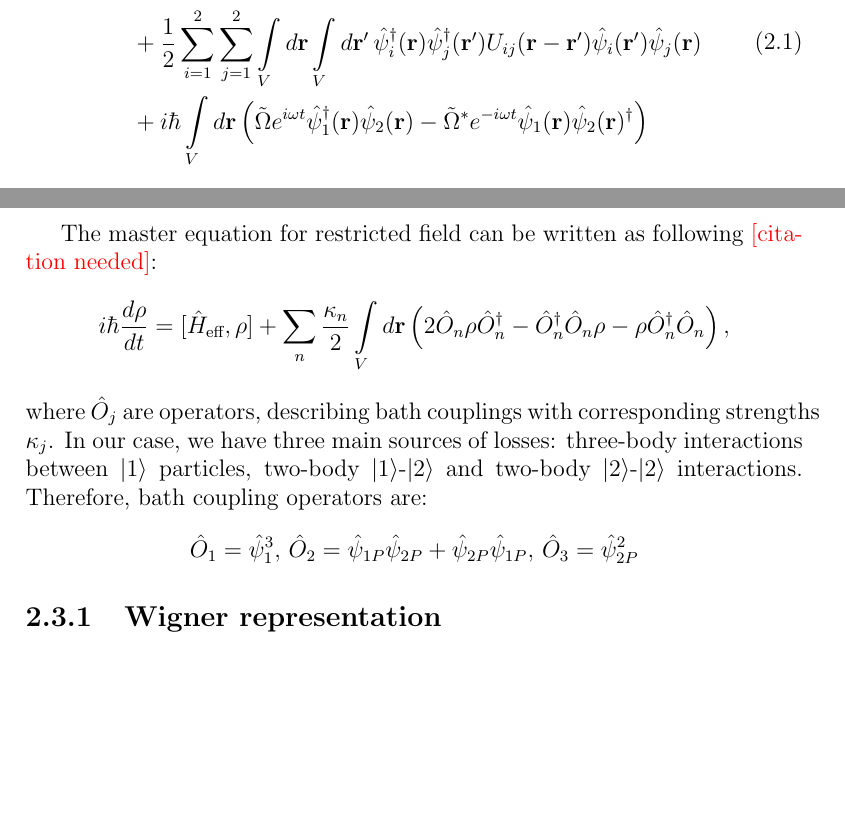
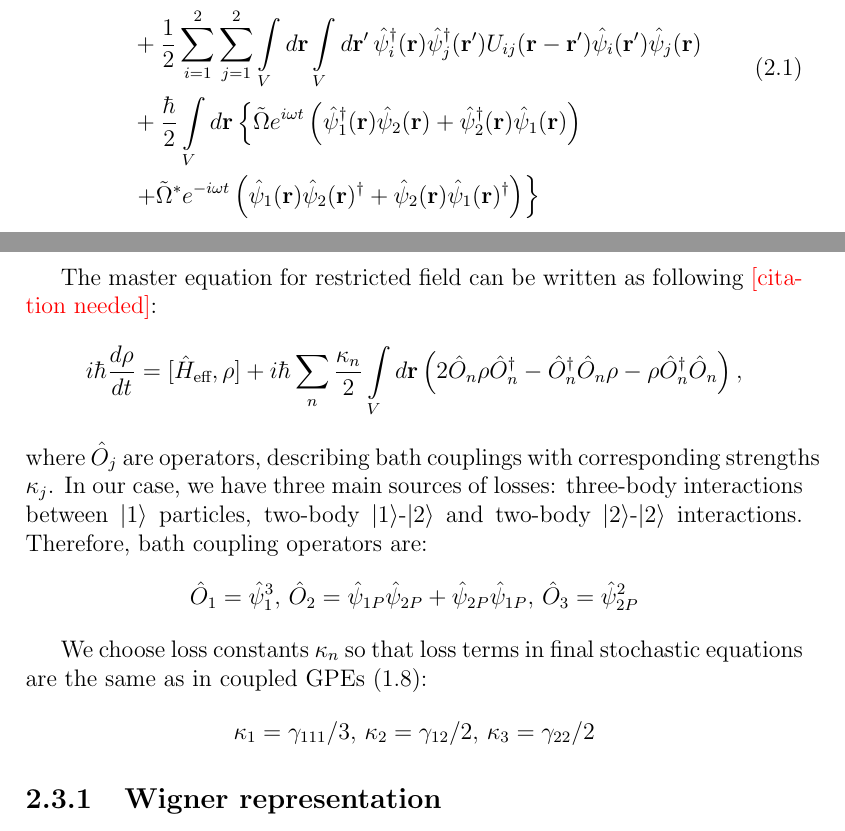
Before and after one commit to fjarri-attic/bec, a LaTeX document (docs/wigner_simulation.report/report.tex): two parts of pages 10 and 13 of 32, joined at a grey line, cut so that both start at the same text, the shorter picture padded with empty space. Compiled offline with pdfLaTeX.

Commit message:
docs/wigner_simulation: fixed coupling and loss terms in master equation
Now they correspond to GPEs

```diff
--- a/docs/wigner_simulation.report/report.tex
+++ b/docs/wigner_simulation.report/report.tex
@@ -344,10 +344,16 @@ Second-quantized hamiltonian for the two-component system with the addition of c
 	\hat{\psi}_i^\dagger (\mathbf{r}) \hat{\psi}_j^\dagger (\mathbf{r}^\prime)
 	U_{ij}(\mathbf{r} - \mathbf{r}^\prime)
 	\hat{\psi}_i(\mathbf{r}^\prime) \hat{\psi}_j(\mathbf{r}) \\
-& + i \hbar \int\limits_V d\mathbf{r} \left(
-	\tilde{\Omega} e^{i \omega t} \hat{\psi}_1^\dagger(\mathbf{r}) \hat{\psi}_2(\mathbf{r}) -
-	\tilde{\Omega}^* e^{-i \omega t} \hat{\psi}_1(\mathbf{r}) \hat{\psi}_2(\mathbf{r})^\dagger
-\right)
+& + \frac{\hbar}{2} \int\limits_V d\mathbf{r} \left\{
+	\tilde{\Omega} e^{i \omega t} \left(
+		\hat{\psi}_1^\dagger(\mathbf{r}) \hat{\psi}_2(\mathbf{r}) +
+		\hat{\psi}_2^\dagger(\mathbf{r}) \hat{\psi}_1(\mathbf{r})
+	\right) \right. \\
+	& \left. + \tilde{\Omega}^* e^{-i \omega t} \left(
+		\hat{\psi}_1(\mathbf{r}) \hat{\psi}_2(\mathbf{r})^\dagger +
+		\hat{\psi}_2(\mathbf{r}) \hat{\psi}_1(\mathbf{r})^\dagger
+	\right)
+\right\}
 \end{split}
 \end{align}
 \textcolor{red}{Is the scattering term actually $\hat{\psi}_i^\dagger (\mathbf{r}) \hat{\psi}_j^\dagger (\mathbf{r}^\prime)
@@ -443,7 +449,7 @@ where the restricted delta function $\delta_P$ is defined as:
 
 The master equation for restricted field can be written as following \textcolor{red}{[citation needed]}:
 \[
-i \hbar \frac{d\rho}{d t} = [\hat{H}_{\textrm{eff}}, \rho] + \sum\limits_n \frac{\kappa_n}{2} \int\limits_V d\mathbf{r}
+i \hbar \frac{d\rho}{d t} = [\hat{H}_{\textrm{eff}}, \rho] + i \hbar \sum\limits_n \frac{\kappa_n}{2} \int\limits_V d\mathbf{r}
 \left( 2  \hat{O}_n \rho \hat{O}_n^\dagger - \hat{O}_n^\dagger \hat{O}_n \rho - \rho \hat{O}_n^\dagger \hat{O}_n \right),
 \]
 where $\hat{O}_j$ are operators, describing bath couplings with corresponding strengths $\kappa_j$.
@@ -452,6 +458,12 @@ two-body $\vert1\rangle$-$\vert2\rangle$ and two-body $\vert2\rangle$-$\vert2\ra
 Therefore, bath coupling operators are:
 \[
 \hat{O}_1 = \hat{\psi}_1^3,\, \hat{O}_2 = \hat{\psi}_{1P} \hat{\psi}_{2P} + \hat{\psi}_{2P} \hat{\psi}_{1P},\, \hat{O}_3 = \hat{\psi}_{2P}^2
+\]
+
+We choose loss constants $\kappa_n$ so that loss terms in final stochastic equations
+are the same as in coupled GPEs~(\ref{two-component_evolution:cgpes}):
+\[
+\kappa_1 = \gamma_{111} / 3,\, \kappa_2 = \gamma_{12} / 2,\, \kappa_3 = \gamma_{22} / 2
 \]
 
 \subsection{Wigner representation}
```
Also changed, not shown: docs/wigner_simulation.report/report.tex (26 more changed lines).
